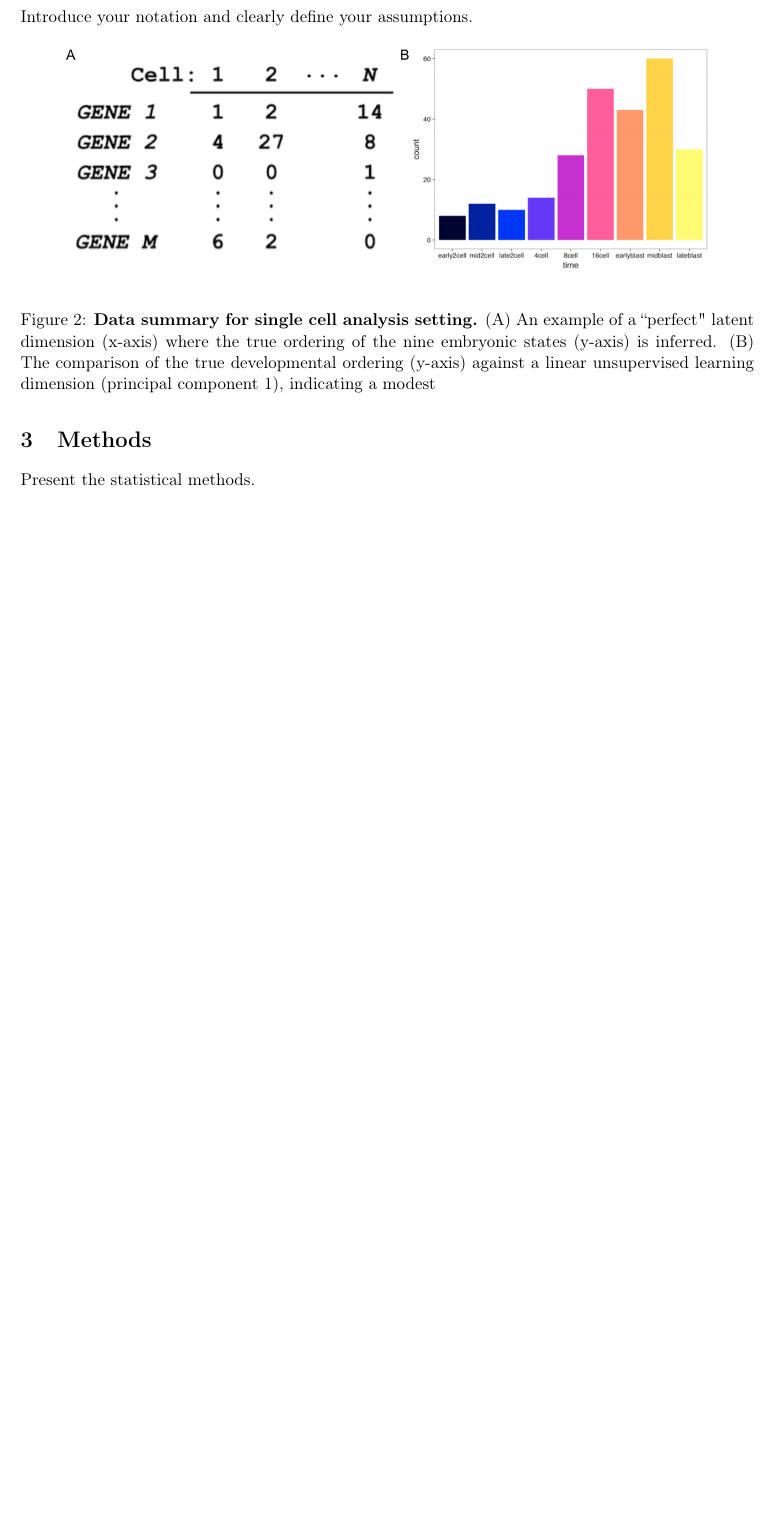
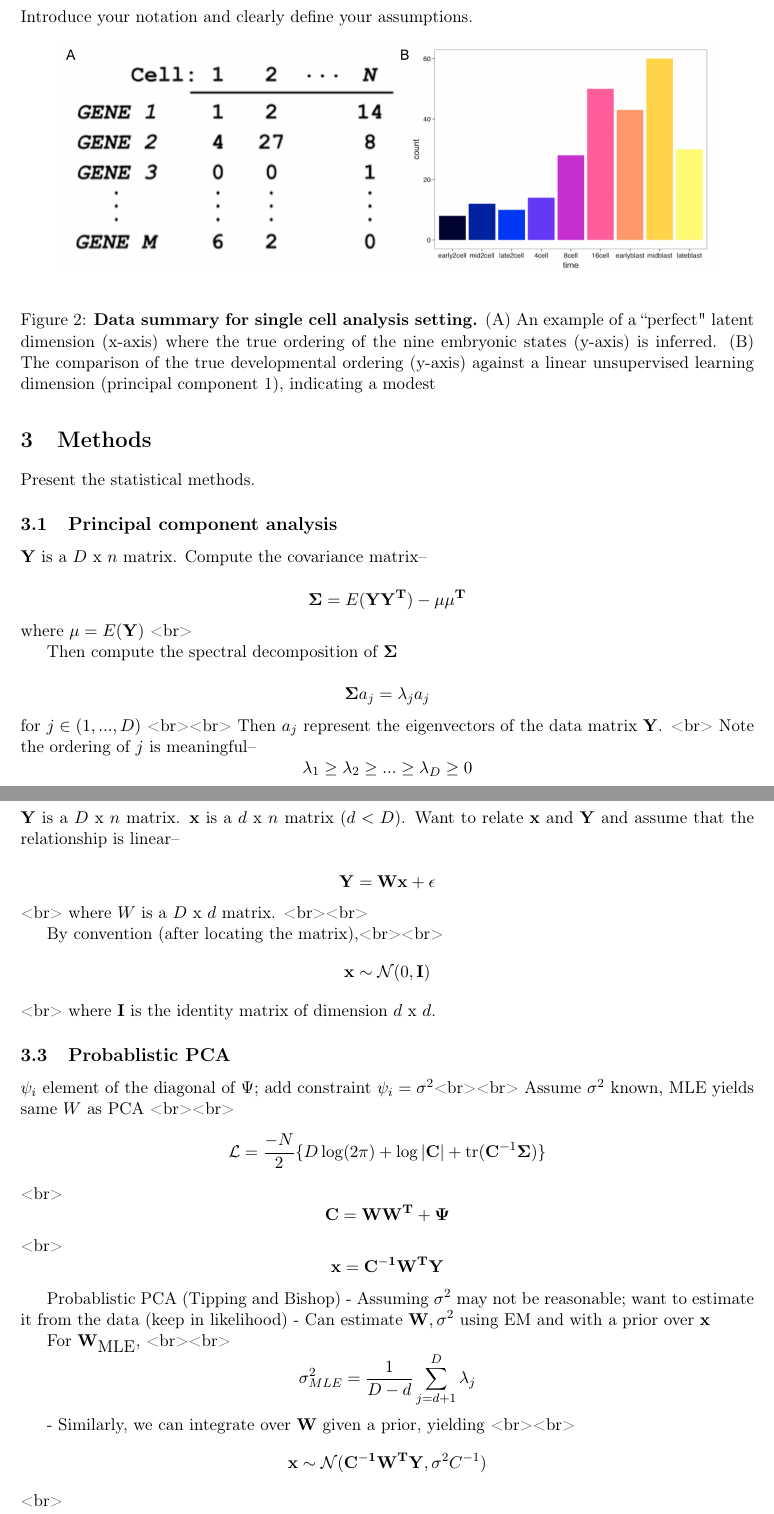
Before and after one commit to caleblareau/BST245_Final, a LaTeX paper (writeup/Lareau_Final_Rstudio.tex): part of page 3 of 6 before the commit and two parts of pages 3 and 4 of 8 after it, the two joined at a grey line, cut so that both start at the same text, the shorter picture padded with empty space. Compiled offline with pdfLaTeX.

Commit message:
imported maths from presentation

```diff
--- a/writeup/Lareau_Final_Rstudio.tex
+++ b/writeup/Lareau_Final_Rstudio.tex
@@ -62,11 +62,10 @@
 \usepackage{graphicx}
 \usepackage{babel}
 \usepackage{hyperref}
+\usepackage{bm}
+\usepackage[T1]{fontenc}
 \IfFileExists{upquote.sty}{\usepackage{upquote}}{}
 \begin{document}
-
-
-
 
 %%%%%%%%%%%%%%%%%%%%%%%%%%%%%%%%%%%%
 % Title Page
@@ -145,5 +144,44 @@ Introduce your notation and clearly define your assumptions.
 
 Present the statistical methods.
 
+\subsection{Principal component analysis}
+$\mathbf{Y}$ is a $D$ x $n$ matrix. Compute the covariance matrix--
+
+$$ \mathbf{\Sigma} = E(\mathbf{YY^{T}}) - \mathbf{\mu \mu^T}$$
+where $\mathbf{\mu} = E(\mathbf{Y})$ <br>
+
+Then compute the spectral decomposition of $\mathbf{\Sigma}$
+
+$$\mathbf{\Sigma} a_j = \lambda_j a_j$$
+for $j \in (1, ..., D)$
+<br><br>
+Then $a_j$ represent the eigenvectors of the data matrix $\mathbf{Y}$. <br> Note the ordering of $j$ is meaningful--
+$$ \lambda_1 \geq \lambda_2 \geq ... \geq \lambda_D \geq 0$$
 
 
+\subsection{Factor analysis}
+
+$\mathbf{Y}$ is a $D$ x $n$ matrix. $\mathbf{x}$ is a $d$ x $n$ matrix ($d < D$). Want to relate $\mathbf{x}$ and $\mathbf{Y}$ and assume that the relationship is linear--
+
+$$ \mathbf{Y = Wx} + \epsilon$$<br>
+where $W$ is a $D$ x $d$ matrix. <br><br>
+
+By convention (after locating the matrix),<br><br> $$\mathbf{x} \sim \mathcal{N} (0, \mathbf{I})$$<br>
+where $\mathbf{I}$ is the identity matrix of dimension $d$ x $d$.
+
+\subsection{Probablistic PCA}
+
+$\psi_i$ element of the diagonal of $\Psi$; add constraint $\psi_i = \sigma^2$<br><br>
+Assume $\sigma^2$ known, MLE yields same $W$ as PCA <br><br>
+$$  \mathcal{L} = \frac{-N}{2}\{ D\log(2\pi) + \log|\mathbf{C}| + \textrm{tr}(\mathbf{C}^{-1}\mathbf{\Sigma})  \}   $$<br>
+$$\mathbf{C} = \mathbf{WW^T }+ \mathbf{\Psi} $$ <br>
+$$  \mathbf{x} = \mathbf{C^{-1}W^{T}Y}$$
+
+Probablistic PCA (Tipping and Bishop)
+- Assuming $\sigma^2$ may not be reasonable; want to estimate it from the data (keep in likelihood)
+- Can estimate $\mathbf{W}, \sigma^2$ using EM and with a prior over $\mathbf{x}$
+
+For  $\mathbf{W_{\textrm{MLE}}}$, <br><br> $$\sigma_{MLE}^2 = \frac{1}{D-d} \sum_{j = d +1}^D \lambda_j $$
+
+- Similarly, we can integrate over $\mathbf{W}$ given a prior, yielding <br><br>
+$$  \mathbf{x} \sim  \mathcal{N} (\mathbf{C^{-1}W^{T}Y}, \sigma^2C^{-1})$$ <br>
```
Also changed, not shown: writeup/Lareau245Final.bib (+9 -0 lines), writeup/Lareau_Final_Rstudio-concordance.tex (+1 -1 lines), writeup/Lareau_Final_Rstudio.bbl, writeup/Lareau_Final_Rstudio.pdf, writeup/Lareau_Final_Rstudio.tex (24 more changed lines), 3 other files.
